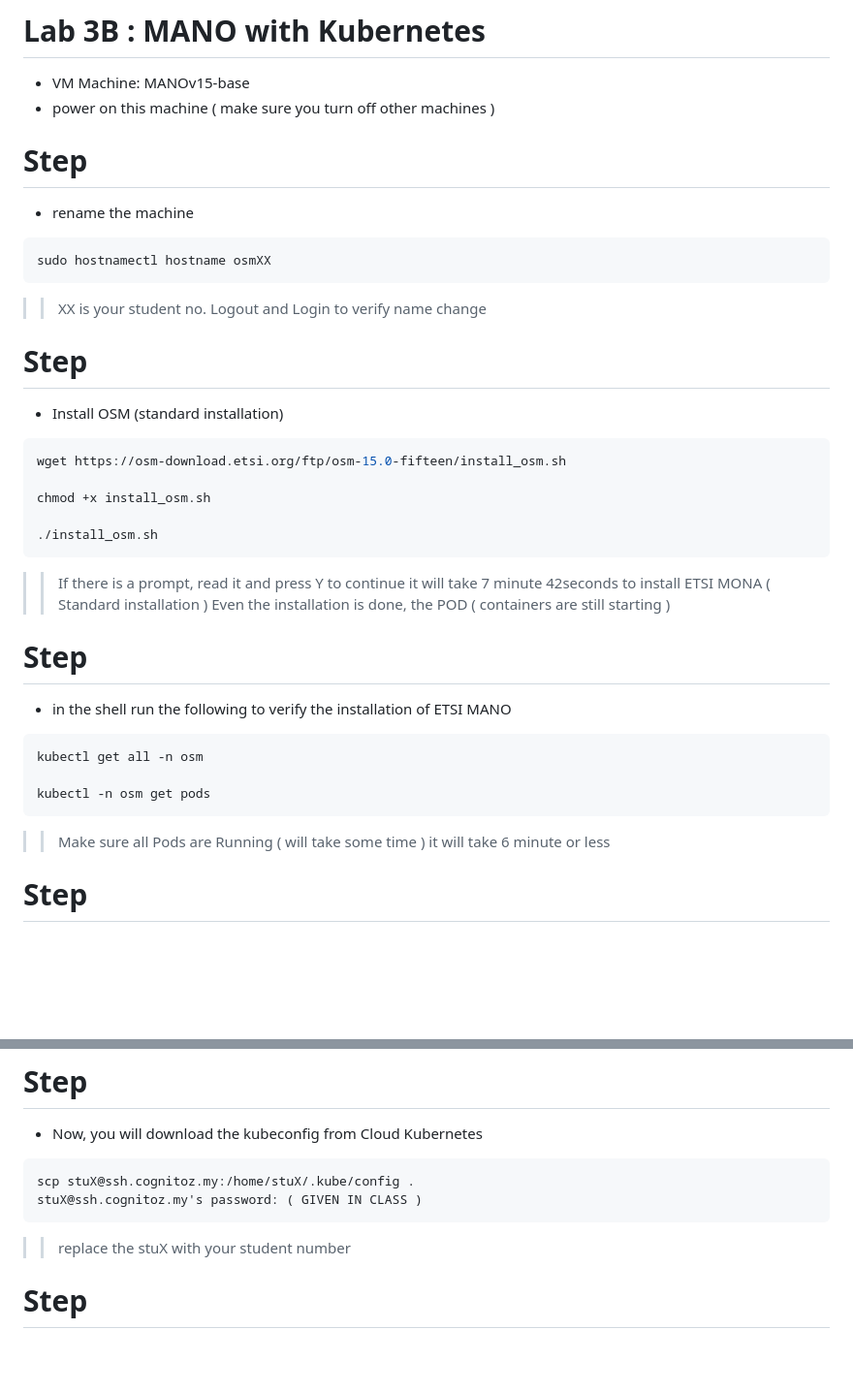
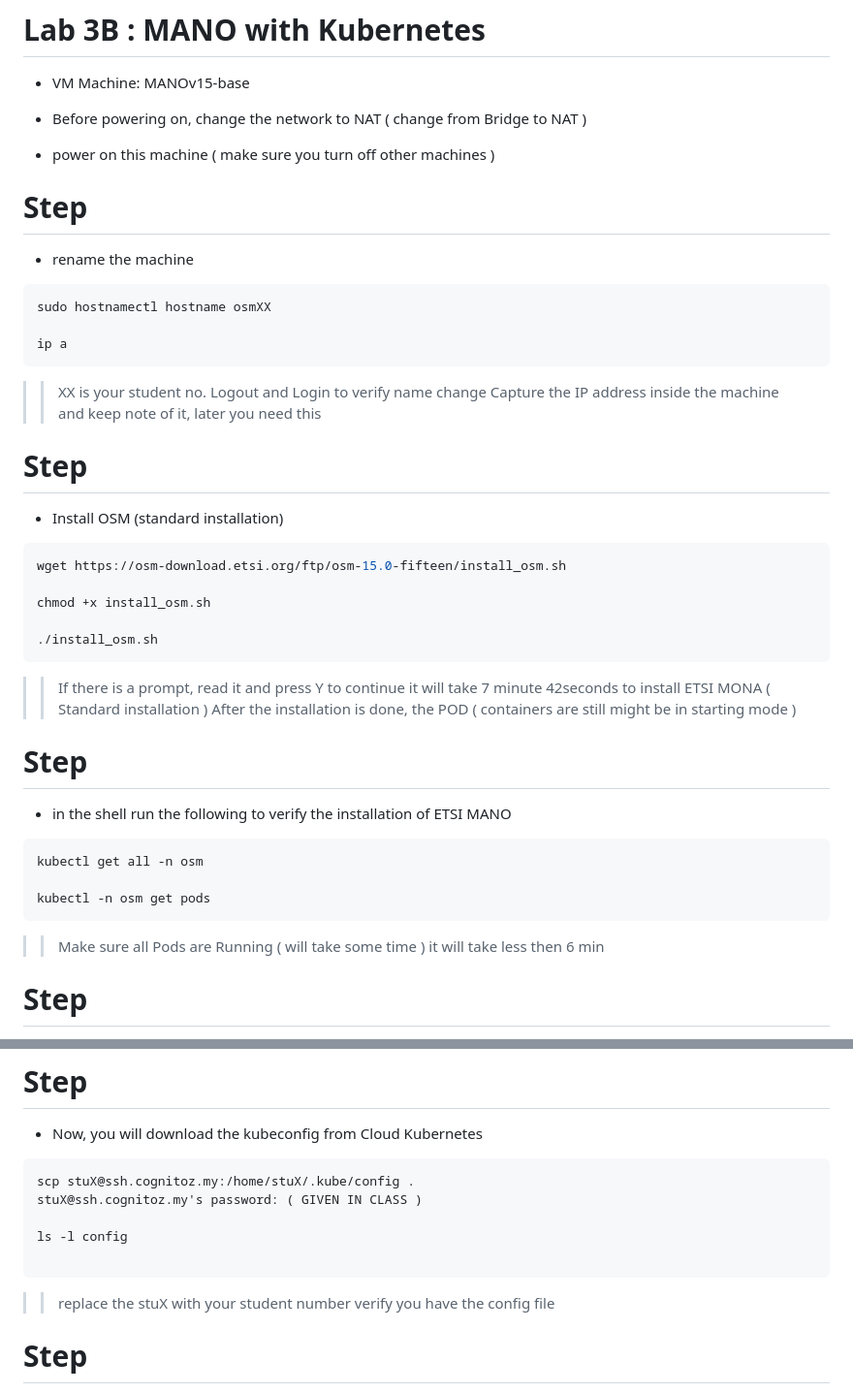
Before and after one commit to chthong/mec_labs, a Markdown page: lab3/LAB3B.md, 2 parts joined by grey strips. Shown at 97% size. Rendered like a GitHub page; blank space fills up the shorter version.

````diff
--- a/lab3/LAB3B.md
+++ b/lab3/LAB3B.md
@@ -1,15 +1,21 @@
 # Lab 3B : MANO with Kubernetes
 
 * VM Machine: MANOv15-base
+
+* Before powering on, change the network to NAT ( change from Bridge to NAT )
 * power on this machine ( make sure you turn off other machines )
 
 # Step
 * rename the machine
 ```sh
 sudo hostnamectl hostname osmXX
+
+ip a
 ```
+
 >> XX is your student no.
 >> Logout and Login to verify name change
+>> Capture the IP address inside the machine and keep note of it, later you need this
 
 # Step
 * Install OSM (standard installation)
@@ -23,7 +29,7 @@ chmod +x install_osm.sh
 ```
 >> If there is a prompt, read it and press Y to continue
 >> it will take 7 minute 42seconds to install ETSI MONA ( Standard installation )
->> Even the installation is done, the POD ( containers are still starting )
+>> After the installation is done, the POD ( containers are still might be in starting mode )
 
 # Step
 
@@ -35,7 +41,7 @@ kubectl get all -n osm
 kubectl -n osm get pods
 ```
 >> Make sure all Pods are Running ( will take some time )
->> it will take 6 minute or less
+>> it will take less then 6 min
 
 # Step
 * You can access to the UI in the following URL (user:admin, password: admin): http://1.2.3.4, replacing 1.2.3.4 by the IP address of your VM.
@@ -69,9 +75,12 @@ sudo snap install osmclient
 ```sh
 scp stuX@ssh.cognitoz.my:/home/stuX/.kube/config .
 stuX@ssh.cognitoz.my's password: ( GIVEN IN CLASS )
+
+ls -l config
+
 ```
 >> replace the stuX with your student number
-
+>> verify you have the config file
 
 # Step
 * Add K8s cluster to OSM MANO
````
